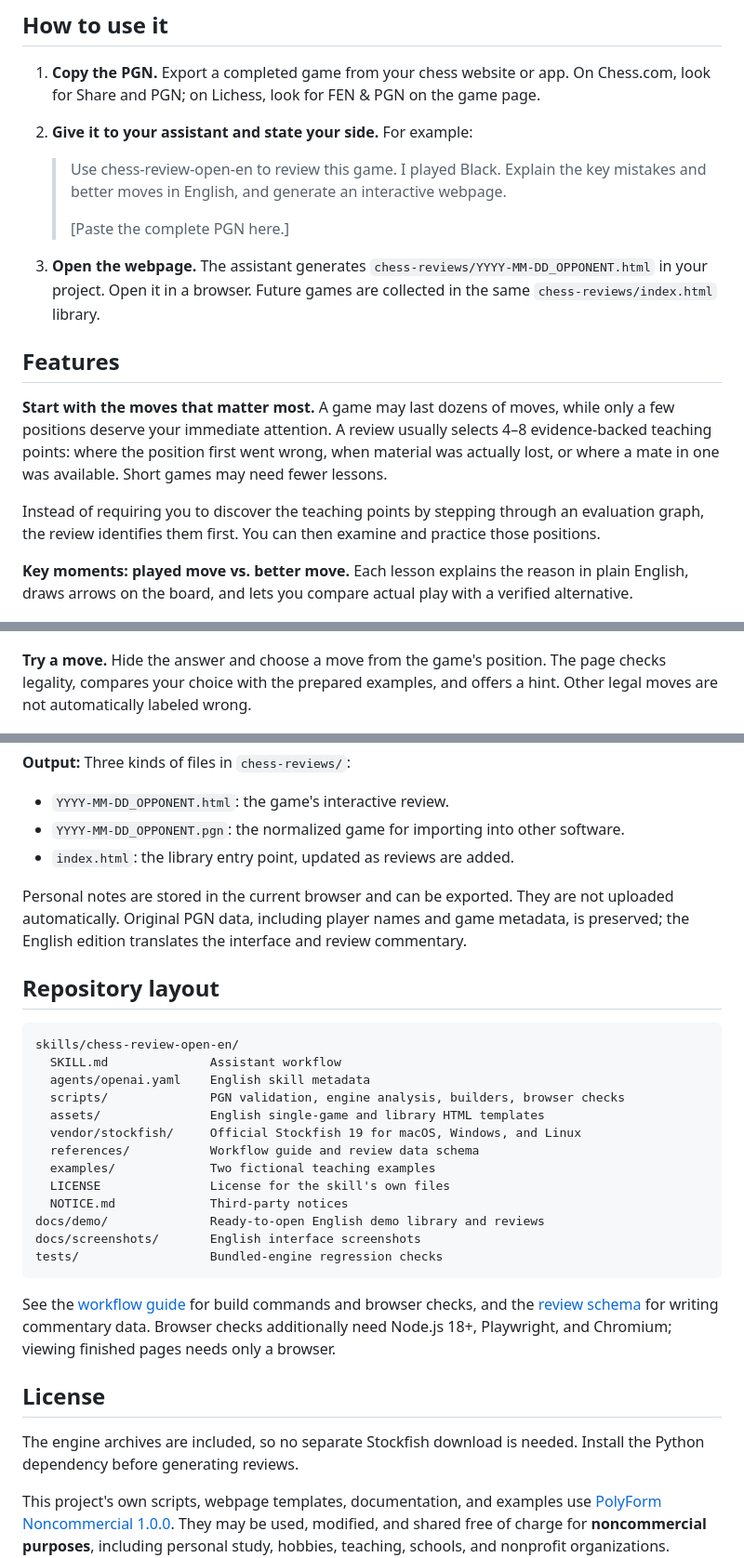
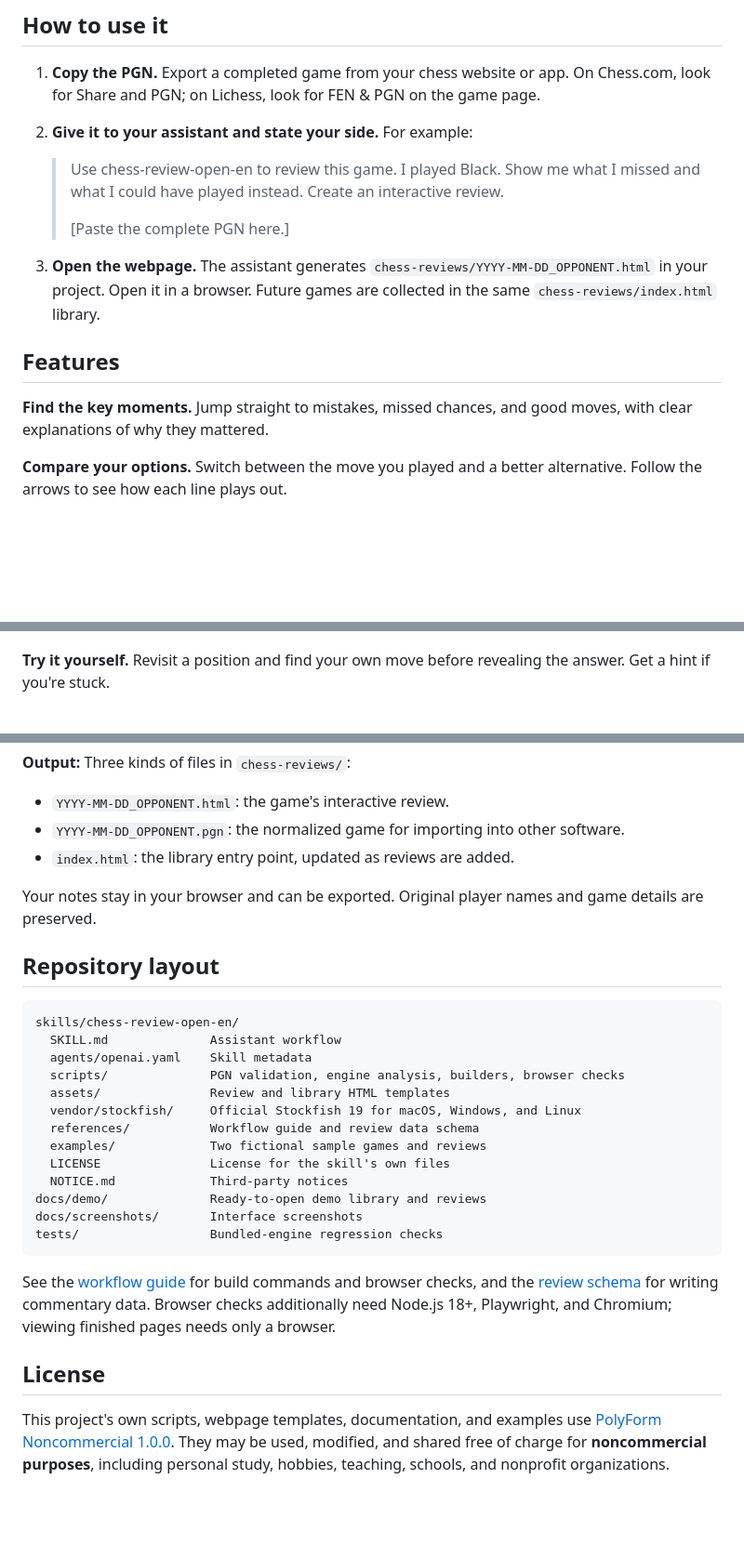
Before and after one commit to kevina0817-ctrl/chess-review-skill-en, a Markdown page: README.md, 3 parts joined by grey strips. Shown at 93% size. Rendered like a GitHub page; blank space fills up the shorter version.

````diff
--- a/README.md
+++ b/README.md
@@ -25,7 +25,7 @@ You need Python 3.10 or later. Stockfish is already included, and your assistant
 1. **Copy the PGN.** Export a completed game from your chess website or app. On Chess.com, look for Share and PGN; on Lichess, look for FEN & PGN on the game page.
 2. **Give it to your assistant and state your side.** For example:
 
-   > Use chess-review-open-en to review this game. I played Black. Explain the key mistakes and better moves in English, and generate an interactive webpage.
+   > Use chess-review-open-en to review this game. I played Black. Show me what I missed and what I could have played instead. Create an interactive review.
    >
    > [Paste the complete PGN here.]
 
@@ -33,15 +33,13 @@ You need Python 3.10 or later. Stockfish is already included, and your assistant
 
 ## Features
 
-**Start with the moves that matter most.** A game may last dozens of moves, while only a few positions deserve your immediate attention. A review usually selects 4–8 evidence-backed teaching points: where the position first went wrong, when material was actually lost, or where a mate in one was available. Short games may need fewer lessons.
+**Find the key moments.** Jump straight to mistakes, missed chances, and good moves, with clear explanations of why they mattered.
 
-Instead of requiring you to discover the teaching points by stepping through an evaluation graph, the review identifies them first. You can then examine and practice those positions.
-
-**Key moments: played move vs. better move.** Each lesson explains the reason in plain English, draws arrows on the board, and lets you compare actual play with a verified alternative.
+**Compare your options.** Switch between the move you played and a better alternative. Follow the arrows to see how each line plays out.
 
 ![Key moments: the better move](docs/screenshots/lesson-better.png)
 
-**Try a move.** Hide the answer and choose a move from the game's position. The page checks legality, compares your choice with the prepared examples, and offers a hint. Other legal moves are not automatically labeled wrong.
+**Try it yourself.** Revisit a position and find your own move before revealing the answer. Get a hint if you're stuck.
 
 ![Trying a move and receiving feedback](docs/screenshots/practice.png)
 
@@ -88,23 +82,23 @@ The AI assistant writes the explanations from engine evidence; the engine does n
 - `YYYY-MM-DD_OPPONENT.pgn`: the normalized game for importing into other software.
 - `index.html`: the library entry point, updated as reviews are added.
 
-Personal notes are stored in the current browser and can be exported. They are not uploaded automatically. Original PGN data, including player names and game metadata, is preserved; the English edition translates the interface and review commentary.
+Your notes stay in your browser and can be exported. Original player names and game details are preserved.
 
 ## Repository layout
 
 ```text
 skills/chess-review-open-en/
   SKILL.md              Assistant workflow
-  agents/openai.yaml    English skill metadata
+  agents/openai.yaml    Skill metadata
   scripts/              PGN validation, engine analysis, builders, browser checks
-  assets/               English single-game and library HTML templates
+  assets/               Review and library HTML templates
   vendor/stockfish/     Official Stockfish 19 for macOS, Windows, and Linux
   references/           Workflow guide and review data schema
-  examples/             Two fictional teaching examples
+  examples/             Two fictional sample games and reviews
   LICENSE               License for the skill's own files
   NOTICE.md             Third-party notices
-docs/demo/              Ready-to-open English demo library and reviews
-docs/screenshots/       English interface screenshots
+docs/demo/              Ready-to-open demo library and reviews
+docs/screenshots/       Interface screenshots
 tests/                  Bundled-engine regression checks
 ```
 
@@ -112,8 +106,6 @@ See the [workflow guide](skills/chess-review-open-en/references/workflow.md) for
 
 ## License
 
-The engine archives are included, so no separate Stockfish download is needed. Install the Python dependency before generating reviews.
-
 This project's own scripts, webpage templates, documentation, and examples use [PolyForm Noncommercial 1.0.0](LICENSE). They may be used, modified, and shared free of charge for **noncommercial purposes**, including personal study, hobbies, teaching, schools, and nonprofit organizations. Commercial use requires separate written permission from Mission Nine Lab Inc. Contact: [info@mission9lab.com](mailto:info@mission9lab.com).
 
 Bundled Stockfish, separately installed python-chess, and the chess piece artwork are third-party works with their own licenses. The project's noncommercial restriction does not apply to those components. See the [third-party notices](skills/chess-review-open-en/NOTICE.md).
````
Also changed, not shown: other parts of README.md (+13 -17 lines).
